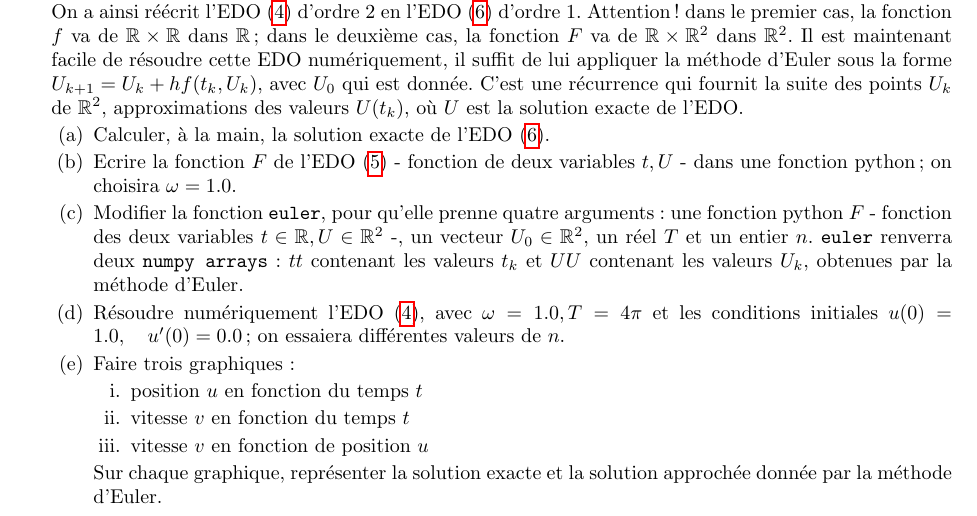
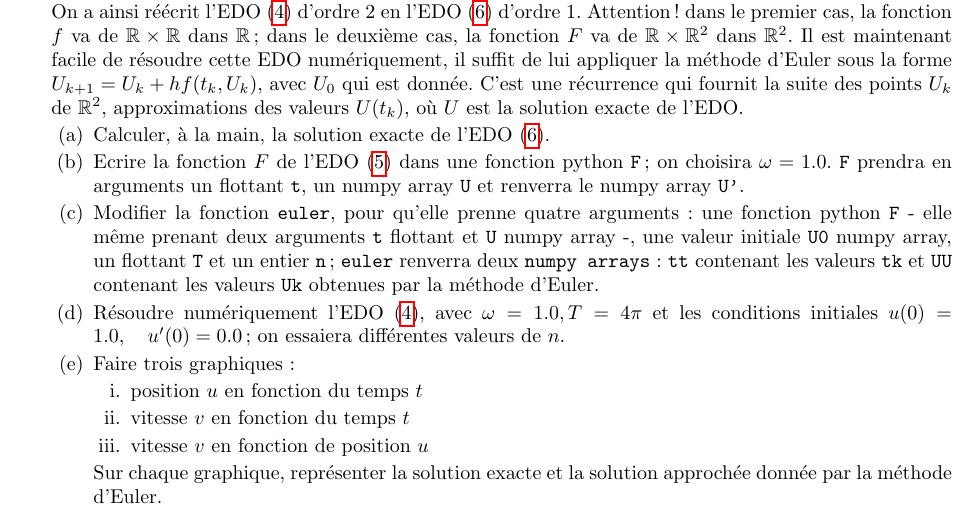
Before and after one commit to jpcp13/L2, a LaTeX problem sheet (TP3/tp3.tex): part of page 2 of 2, cut so that both start at the same text. Compiled offline with pdfLaTeX.

Commit message:
corrections tp3

```diff
--- a/TP3/tp3.tex
+++ b/TP3/tp3.tex
@@ -111,9 +111,10 @@ Il est maintenant facile de résoudre cette EDO numériquement, il suffit de lui
 \part
 Calculer, à la main, la solution exacte de l'EDO (\ref{harmo_1}).
 \part
-Ecrire la fonction $F$ de l'EDO (\ref{harmonic}) - fonction de deux variables $t, U$ - dans une fonction python; on choisira $\omega = 1.0$.
+Ecrire la fonction $F$ de l'EDO (\ref{harmonic}) dans une fonction python \texttt{F}; on choisira $\omega = 1.0$.
+\texttt{F} prendra en arguments un flottant \texttt{t}, un numpy array \texttt{U} et renverra le numpy array \texttt{U'}.
 \part
-Modifier la fonction \texttt{euler}, pour qu'elle prenne quatre arguments : une fonction python $F$ - fonction des deux variables $t \in \mathbb{R}, U \in \mathbb{R}^2$ -, un vecteur $U_0 \in \mathbb{R}^2$, un réel $T$ et un entier $n$. \texttt{euler} renverra deux \texttt{numpy arrays} : $tt$ contenant les valeurs $t_k$ et $UU$ contenant les valeurs $U_k$, obtenues par la méthode d'Euler.
+Modifier la fonction \texttt{euler}, pour qu'elle prenne quatre arguments : une fonction python \texttt{F} - elle même prenant deux arguments \texttt{t} flottant et \texttt{U} numpy array -, une valeur initiale \texttt{U0} numpy array, un flottant \texttt{T} et un entier \texttt{n}; \texttt{euler} renverra deux \texttt{numpy arrays} :  \texttt{tt} contenant les valeurs \texttt{tk} et  \texttt{UU} contenant les valeurs  \texttt{Uk} obtenues par la méthode d'Euler.
 \part
 Résoudre numériquement l'EDO (\ref{harmo_2}), avec $\omega = 1.0, T = 4\pi$ et les conditions initiales $u(0) = 1.0, \quad u'(0) = 0.0$; on essaiera différentes valeurs de $n$.
 \part
```
Also changed, not shown: TP3/tp3.pdf, 1 other file.
